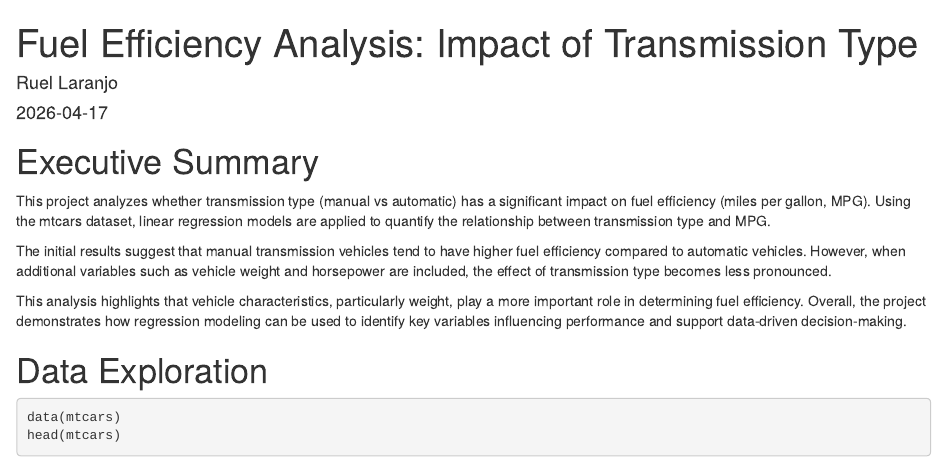
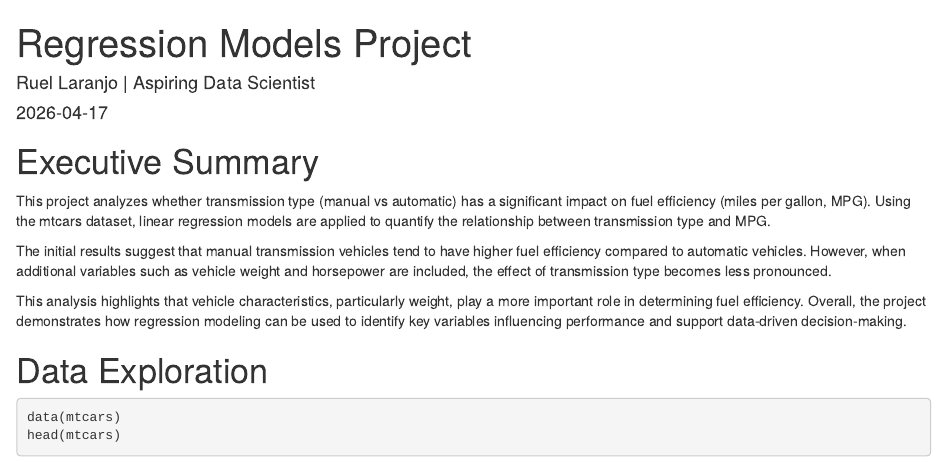
Before and after one commit to ruelblaranjo28-cloud/regression-models-r, an R Markdown document (regression_project.Rmd): the page in a window 1100 px wide, from its top. Rendered offline with R 4.5, knitr and Pandoc, with nearby package versions.

Commit message:
Add files via upload

```diff
--- a/regression_project.Rmd
+++ b/regression_project.Rmd
@@ -1,6 +1,6 @@
 ---
-title: "Fuel Efficiency Analysis: Impact of Transmission Type"
-author: "Ruel Laranjo"
+title: "Regression Models Project"
+author: "Ruel Laranjo | Aspiring Data Scientist"
 date: "`r Sys.Date()`"
 output: html_document
 ---
```
Also changed, not shown: regression_project.html.
